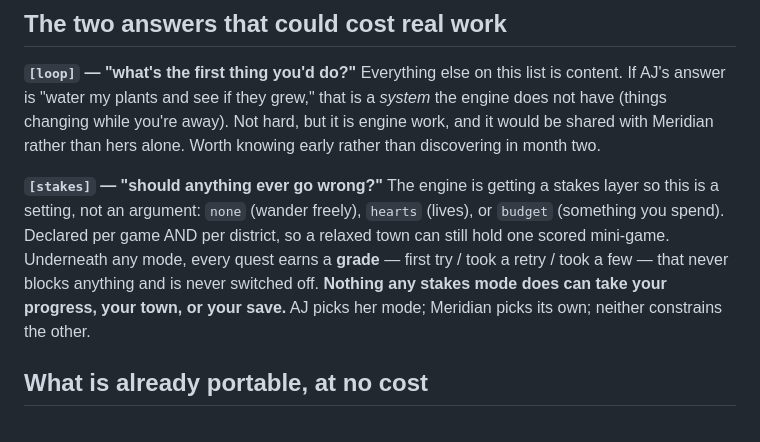
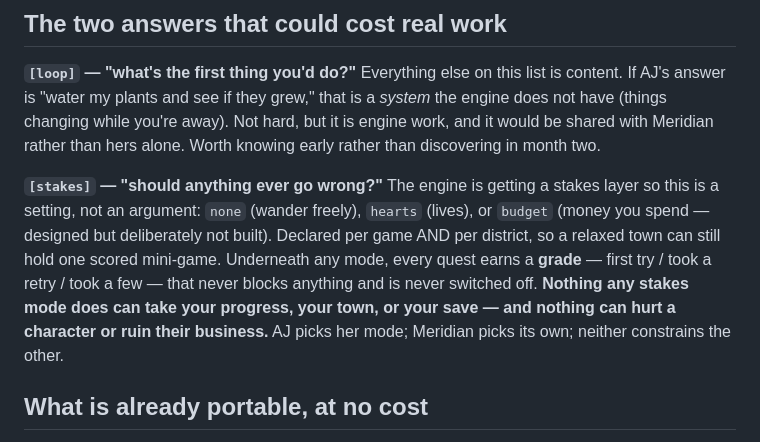
Before and after one commit to rcguerrero29/meridian-quest, a Markdown page: docs/for-aj/AFFECTED.md, the part around the change. Drawn GitHub-style.

```diff
--- a/docs/for-aj/AFFECTED.md
+++ b/docs/for-aj/AFFECTED.md
@@ -38,11 +38,11 @@ knowing early rather than discovering in month two.
 
 **`[stakes]` — "should anything ever go wrong?"** The engine is getting a stakes layer
 so this is a setting, not an argument: `none` (wander freely), `hearts` (lives), or
-`budget` (something you spend). Declared per game AND per district, so a relaxed town
+`budget` (money you spend — designed but deliberately not built). Declared per game AND per district, so a relaxed town
 can still hold one scored mini-game. Underneath any mode, every quest earns a
 **grade** — first try / took a retry / took a few — that never blocks anything and is
 never switched off. **Nothing any stakes mode does can take your progress, your town,
-or your save.** AJ picks her mode; Meridian picks its own; neither constrains the other.
+or your save — and nothing can hurt a character or ruin their business.** AJ picks her mode; Meridian picks its own; neither constrains the other.
 
 ## What is already portable, at no cost
 
```
Also changed, not shown: docs/OWNER.md (+13 -0 lines).
